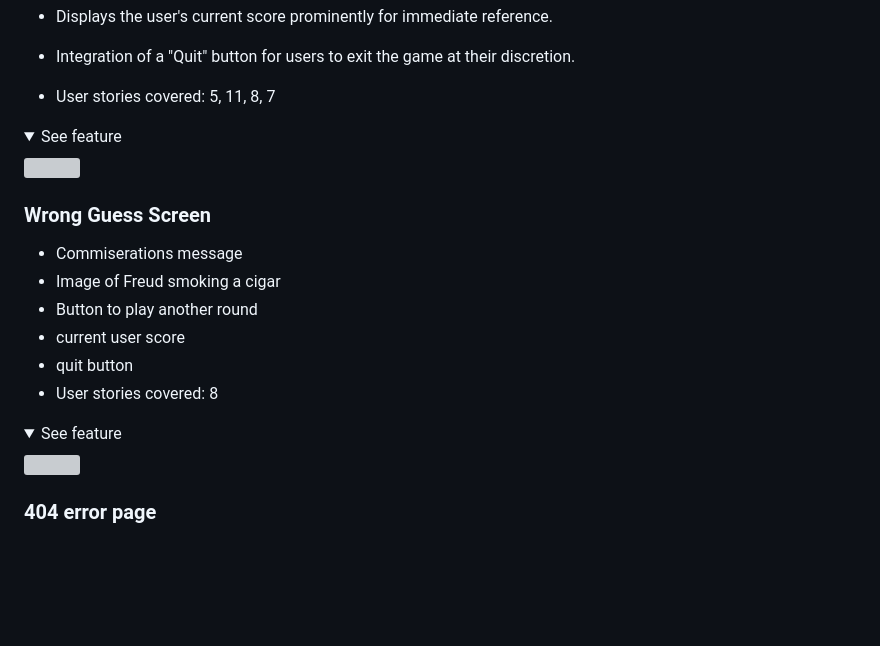
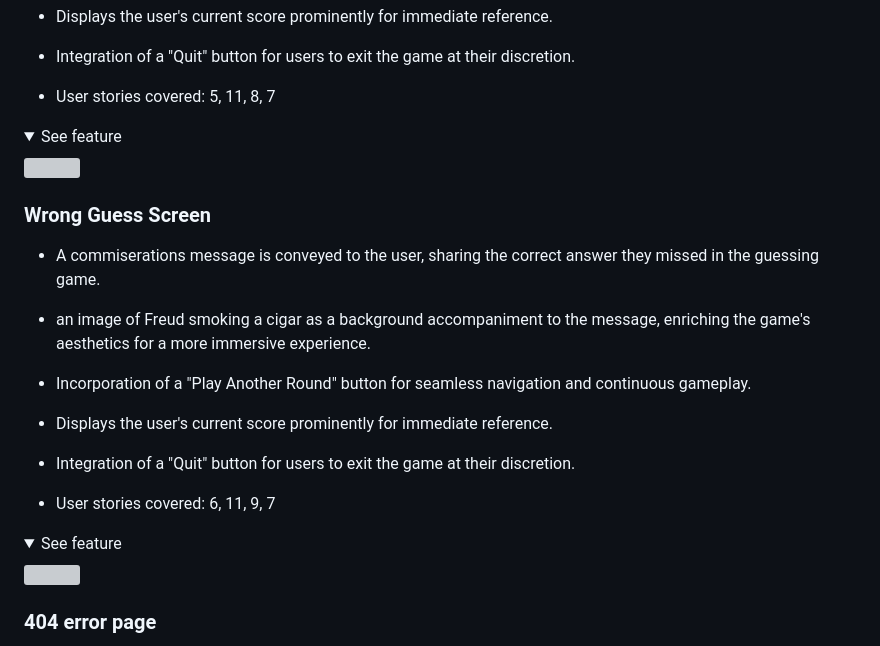
Before and after one commit to Code-Institute-Submissions/amegeddon-The-Thinker-Game, a Markdown page: README.md, the part around the change printed below. Rendered like a GitHub page; folded sections open; blank space fills up the shorter version; grey boxes are pictures that could not be loaded.

```diff
--- a/README.md
+++ b/README.md
@@ -213,11 +213,12 @@ The website has just the one webpage and utilises a hide or Display function to
 
 ### Wrong Guess Screen
 
-  - Commiserations message
-  - Image of Freud smoking a cigar
-  - Button to play another round
-  - current user score
-  - quit button
-- User stories covered: 8
+- A commiserations message is conveyed to the user, sharing the correct answer they missed in the guessing game.
+- an image of Freud smoking a cigar as a background accompaniment to the message, enriching the game's aesthetics for a more immersive experience.
+- Incorporation of a "Play Another Round" button for seamless navigation and continuous gameplay.
+- Displays the user's current score prominently for immediate reference.
+- Integration of a "Quit" button for users to exit the game at their discretion.
+
+- User stories covered: 6, 11, 9, 7
 
 <details><summary>See feature</summary>
```
Also changed, not shown: other parts of README.md (+4 -4 lines).
